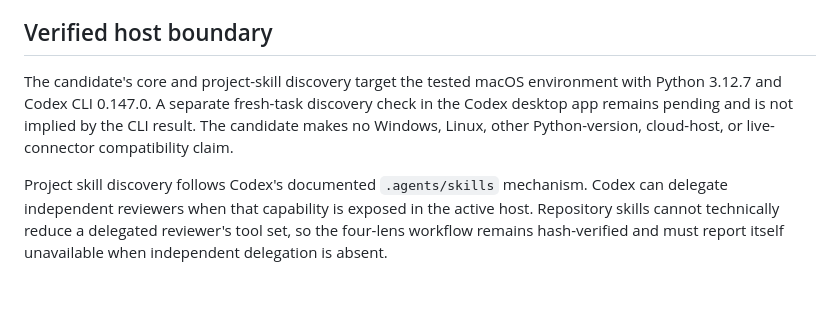
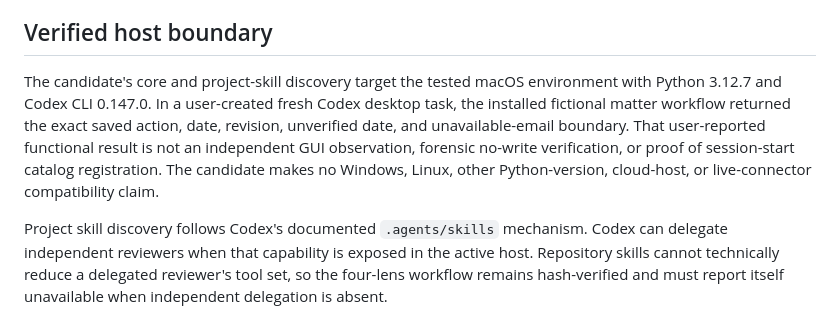
Before and after one commit to lawyered0/lawyeredos, a Markdown page: CODEX.md, the part around the change. Rendered like a GitHub page; blank space fills up the shorter version.

```diff
--- a/CODEX.md
+++ b/CODEX.md
@@ -34,10 +34,13 @@ remain experimental or unverified as described in the existing documentation.
 ## Verified host boundary
 
 The candidate's core and project-skill discovery target the tested macOS
-environment with Python 3.12.7 and Codex CLI 0.147.0. A separate fresh-task
-discovery check in the Codex desktop app remains pending and is not implied by
-the CLI result. The candidate makes no Windows, Linux, other Python-version,
-cloud-host, or live-connector compatibility claim.
+environment with Python 3.12.7 and Codex CLI 0.147.0. In a user-created fresh
+Codex desktop task, the installed fictional matter workflow returned the exact
+saved action, date, revision, unverified date, and unavailable-email boundary.
+That user-reported functional result is not an independent GUI observation,
+forensic no-write verification, or proof of session-start catalog registration.
+The candidate makes no Windows, Linux, other Python-version, cloud-host, or
+live-connector compatibility claim.
 
 Project skill discovery follows Codex's documented `.agents/skills` mechanism.
 Codex can delegate independent reviewers when that capability is exposed in
```
Also changed, not shown: docs/CODEX-ACCEPTANCE.md (+25 -13 lines), docs/CODEX-COVERAGE-MATRIX.md (+6 -4 lines).
